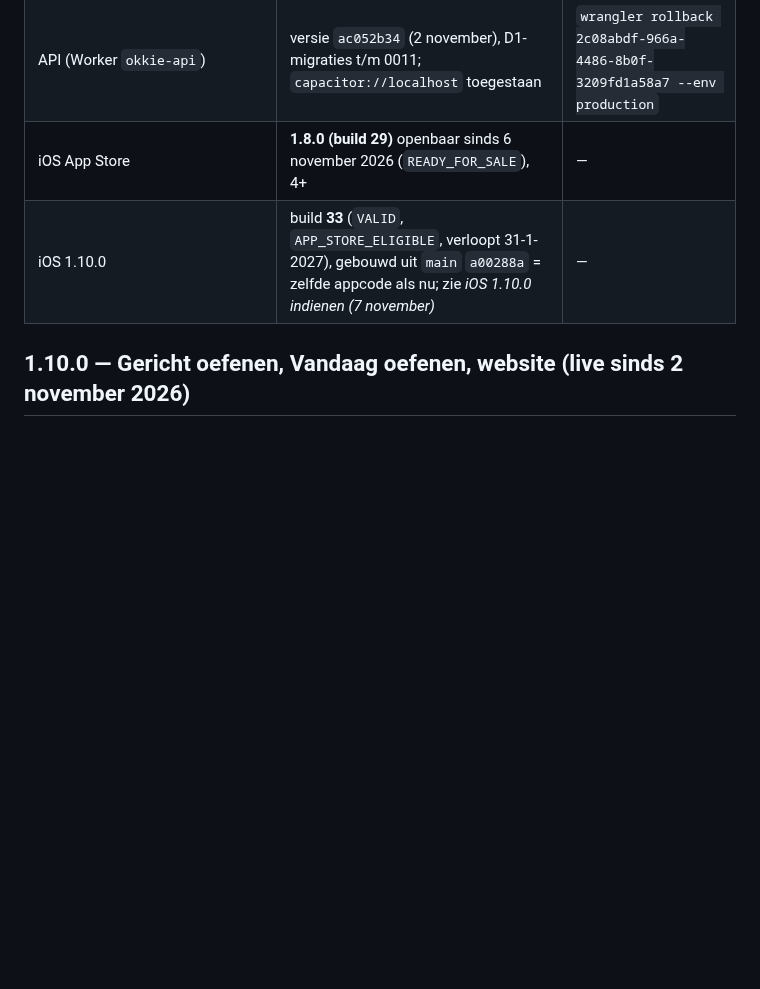
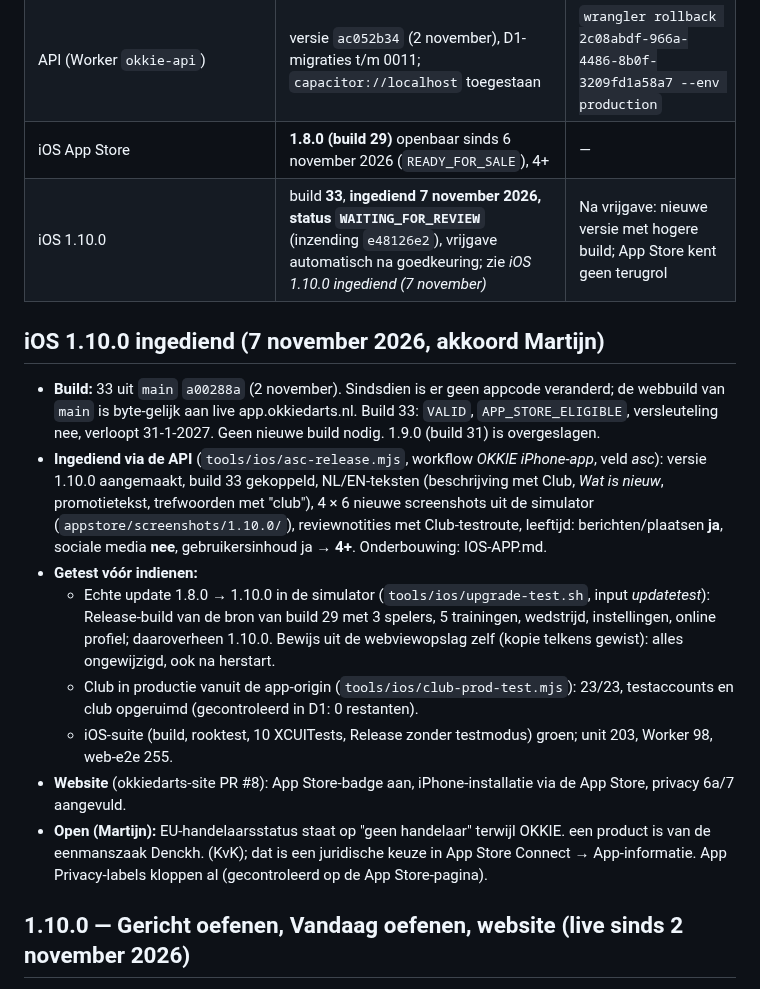
Before and after one commit to MartijndBesten/dartlog, a Markdown page: HANDOFF.md, the part around the change. GitHub-like rendering; blank space fills up the shorter version.

```diff
--- a/HANDOFF.md
+++ b/HANDOFF.md
@@ -8,7 +8,27 @@
 | Website okkiedarts.nl | 1.10.0 + **App Store-badge aan** en privacy aangevuld (Club) sinds 7 november 2026 (okkiedarts-site PR #8, `db71ae6`) | okkiedarts-site `119b0ed` (vorige stand) |
 | API (Worker `okkie-api`) | versie `ac052b34` (2 november), D1-migraties t/m 0011; `capacitor://localhost` toegestaan | `wrangler rollback 2c08abdf-966a-4486-8b0f-3209fd1a58a7 --env production` |
 | iOS App Store | **1.8.0 (build 29)** openbaar sinds 6 november 2026 (`READY_FOR_SALE`), 4+ | — |
-| iOS 1.10.0 | build **33** (`VALID`, `APP_STORE_ELIGIBLE`, verloopt 31-1-2027), gebouwd uit `main` `a00288a` = zelfde appcode als nu; zie *iOS 1.10.0 indienen (7 november)* | — |
+| iOS 1.10.0 | build **33**, **ingediend 7 november 2026, status `WAITING_FOR_REVIEW`** (inzending `e48126e2`), vrijgave automatisch na goedkeuring; zie *iOS 1.10.0 ingediend (7 november)* | Na vrijgave: nieuwe versie met hogere build; App Store kent geen terugrol |
+
+## iOS 1.10.0 ingediend (7 november 2026, akkoord Martijn)
+- **Build:** 33 uit `main` `a00288a` (2 november). Sindsdien is er geen appcode veranderd; de webbuild van `main` is
+  byte-gelijk aan live app.okkiedarts.nl. Build 33: `VALID`, `APP_STORE_ELIGIBLE`, versleuteling nee, verloopt 31-1-2027.
+  Geen nieuwe build nodig. 1.9.0 (build 31) is overgeslagen.
+- **Ingediend via de API** (`tools/ios/asc-release.mjs`, workflow *OKKIE iPhone-app*, veld *asc*): versie 1.10.0
+  aangemaakt, build 33 gekoppeld, NL/EN-teksten (beschrijving met Club, *Wat is nieuw*, promotietekst, trefwoorden met
+  "club"), 4 × 6 nieuwe screenshots uit de simulator (`appstore/screenshots/1.10.0/`), reviewnotities met Club-testroute,
+  leeftijd: berichten/plaatsen **ja**, sociale media **nee**, gebruikersinhoud ja → **4+**. Onderbouwing: IOS-APP.md.
+- **Getest vóór indienen:**
+  - Echte update 1.8.0 → 1.10.0 in de simulator (`tools/ios/upgrade-test.sh`, input *updatetest*): Release-build
+    van de bron van build 29 met 3 spelers, 5 trainingen, wedstrijd, instellingen, online profiel; daaroverheen 1.10.0.
+    Bewijs uit de webviewopslag zelf (kopie telkens gewist): alles ongewijzigd, ook na herstart.
+  - Club in productie vanuit de app-origin (`tools/ios/club-prod-test.mjs`): 23/23, testaccounts en club opgeruimd
+    (gecontroleerd in D1: 0 restanten).
+  - iOS-suite (build, rooktest, 10 XCUITests, Release zonder testmodus) groen; unit 203, Worker 98, web-e2e 255.
+- **Website** (okkiedarts-site PR #8): App Store-badge aan, iPhone-installatie via de App Store, privacy 6a/7 aangevuld.
+- **Open (Martijn):** EU-handelaarsstatus staat op "geen handelaar" terwijl OKKIE. een product is van de eenmanszaak
+  Denckh. (KvK); dat is een juridische keuze in App Store Connect → App-informatie. App Privacy-labels kloppen al
+  (gecontroleerd op de App Store-pagina).
 
 ## 1.10.0 — Gericht oefenen, Vandaag oefenen, website (live sinds 2 november 2026)
 Wat er is gebouwd (details in CHANGELOG.md):
```
Also changed, not shown: CHANGELOG.md (+12 -0 lines), IOS-APP.md (+14 -5 lines).
